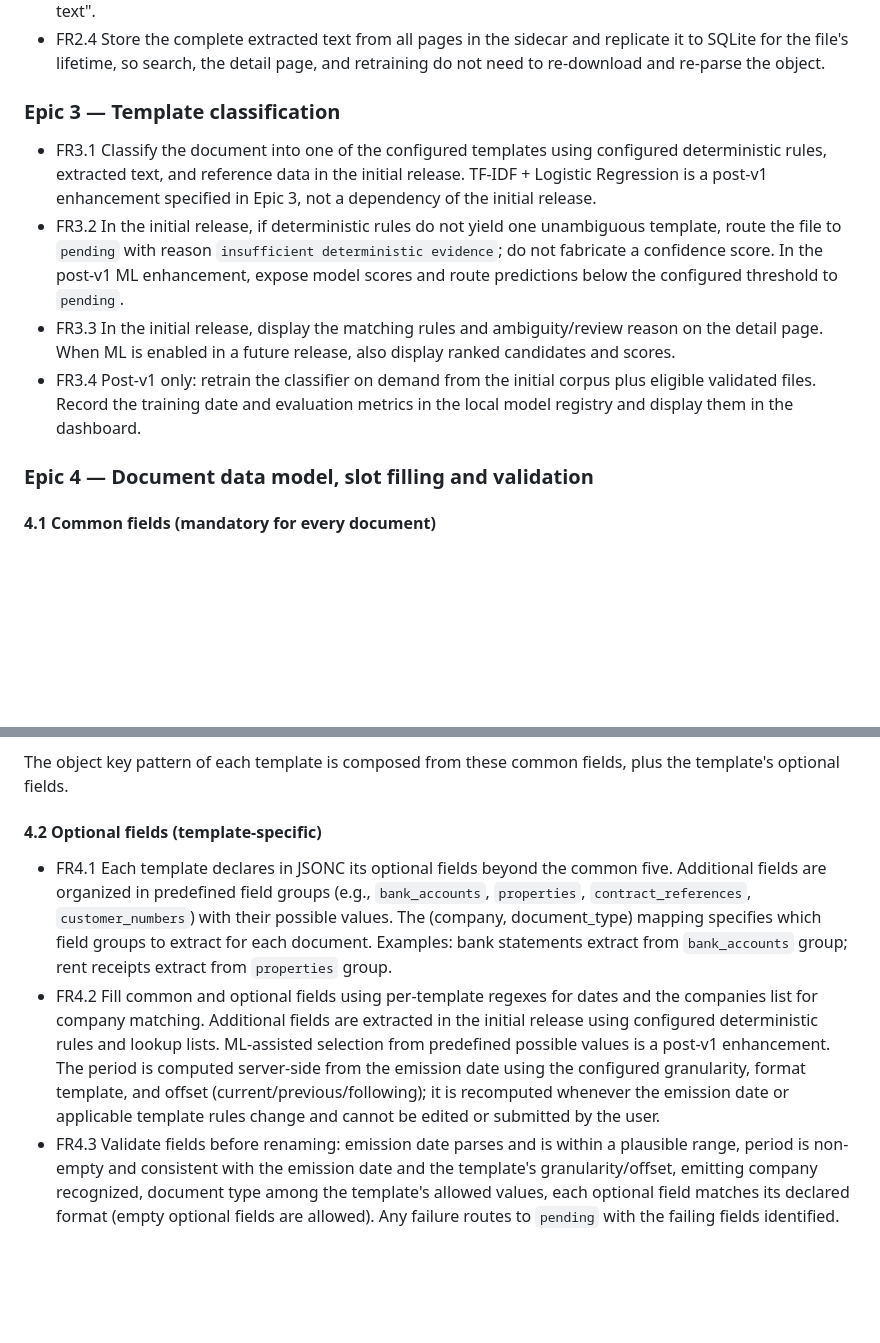
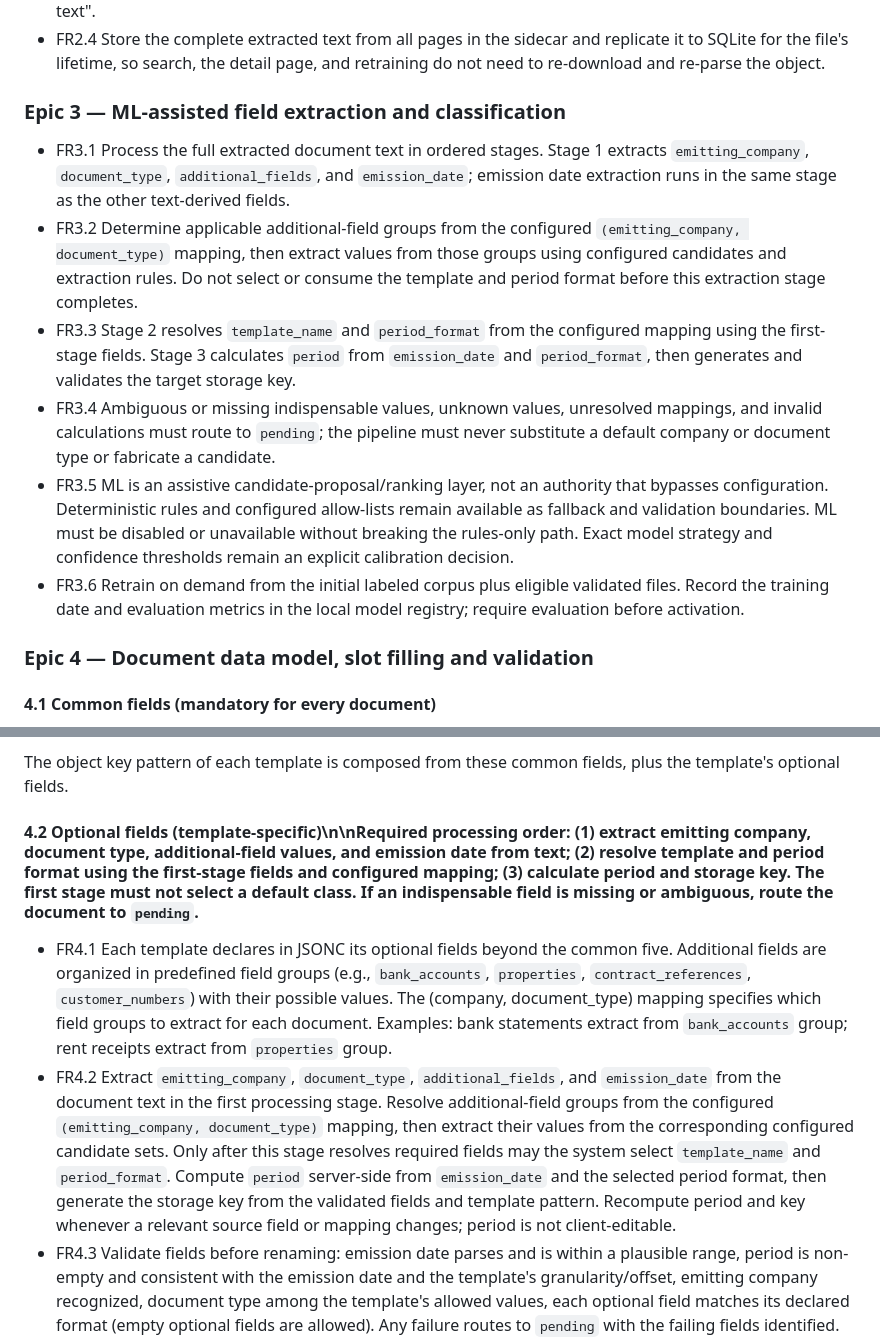
Before and after one commit to napnap75/multiarch-docker-images, a Markdown page: automatic-pdf-renamer/prd.md, 2 parts joined by grey strips. Rendered like a GitHub page; blank space fills up the shorter version.

Commit message:
Specify staged ML extraction and naming decisions

```diff
--- a/automatic-pdf-renamer/prd.md
+++ b/automatic-pdf-renamer/prd.md
@@ -67,12 +67,14 @@ Transitions:
 - FR2.3 If extracted text is empty or below a minimum length, route the file to `pending` with reason "empty text".
 - FR2.4 Store the complete extracted text from all pages in the sidecar and replicate it to SQLite for the file's lifetime, so search, the detail page, and retraining do not need to re-download and re-parse the object.
 
-### Epic 3 — Template classification
+### Epic 3 — ML-assisted field extraction and classification
 
-- FR3.1 Classify the document into one of the configured templates using configured deterministic rules, extracted text, and reference data in the initial release. TF-IDF + Logistic Regression is a post-v1 enhancement specified in Epic 3, not a dependency of the initial release.
-- FR3.2 In the initial release, if deterministic rules do not yield one unambiguous template, route the file to `pending` with reason `insufficient deterministic evidence`; do not fabricate a confidence score. In the post-v1 ML enhancement, expose model scores and route predictions below the configured threshold to `pending`.
-- FR3.3 In the initial release, display the matching rules and ambiguity/review reason on the detail page. When ML is enabled in a future release, also display ranked candidates and scores.
-- FR3.4 Post-v1 only: retrain the classifier on demand from the initial corpus plus eligible validated files. Record the training date and evaluation metrics in the local model registry and display them in the dashboard.
+- FR3.1 Process the full extracted document text in ordered stages. Stage 1 extracts `emitting_company`, `document_type`, `additional_fields`, and `emission_date`; emission date extraction runs in the same stage as the other text-derived fields.
+- FR3.2 Determine applicable additional-field groups from the configured `(emitting_company, document_type)` mapping, then extract values from those groups using configured candidates and extraction rules. Do not select or consume the template and period format before this extraction stage completes.
+- FR3.3 Stage 2 resolves `template_name` and `period_format` from the configured mapping using the first-stage fields. Stage 3 calculates `period` from `emission_date` and `period_format`, then generates and validates the target storage key.
+- FR3.4 Ambiguous or missing indispensable values, unknown values, unresolved mappings, and invalid calculations must route to `pending`; the pipeline must never substitute a default company or document type or fabricate a candidate.
+- FR3.5 ML is an assistive candidate-proposal/ranking layer, not an authority that bypasses configuration. Deterministic rules and configured allow-lists remain available as fallback and validation boundaries. ML must be disabled or unavailable without breaking the rules-only path. Exact model strategy and confidence thresholds remain an explicit calibration decision.
+- FR3.6 Retrain on demand from the initial labeled corpus plus eligible validated files. Record the training date and evaluation metrics in the local model registry; require evaluation before activation.
 
 ### Epic 4 — Document data model, slot filling and validation
 
@@ -91,10 +93,10 @@ Every document, regardless of template, carries at least these five common field
 
 The object key pattern of each template is composed from these common fields, plus the template's optional fields.
 
-#### 4.2 Optional fields (template-specific)
+#### 4.2 Optional fields (template-specific)\n\n**Required processing order:** (1) extract emitting company, document type, additional-field values, and emission date from text; (2) resolve template and period format using the first-stage fields and configured mapping; (3) calculate period and storage key. The first stage must not select a default class. If an indispensable field is missing or ambiguous, route the document to `pending`.
 
 - FR4.1 Each template declares in JSONC its optional fields beyond the common five. Additional fields are organized in predefined field groups (e.g., `bank_accounts`, `properties`, `contract_references`, `customer_numbers`) with their possible values. The (company, document_type) mapping specifies which field groups to extract for each document. Examples: bank statements extract from `bank_accounts` group; rent receipts extract from `properties` group.
-- FR4.2 Fill common and optional fields using per-template regexes for dates and the companies list for company matching. Additional fields are extracted in the initial release using configured deterministic rules and lookup lists. ML-assisted selection from predefined possible values is a post-v1 enhancement. The period is computed server-side from the emission date using the configured granularity, format template, and offset (current/previous/following); it is recomputed whenever the emission date or applicable template rules change and cannot be edited or submitted by the user.
+- FR4.2 Extract `emitting_company`, `document_type`, `additional_fields`, and `emission_date` from the document text in the first processing stage. Resolve additional-field groups from the configured `(emitting_company, document_type)` mapping, then extract their values from the corresponding configured candidate sets. Only after this stage resolves required fields may the system select `template_name` and `period_format`. Compute `period` server-side from `emission_date` and the selected period format, then generate the storage key from the validated fields and template pattern. Recompute period and key whenever a relevant source field or mapping changes; period is not client-editable.
 - FR4.3 Validate fields before renaming: emission date parses and is within a plausible range, period is non-empty and consistent with the emission date and the template's granularity/offset, emitting company recognized, document type among the template's allowed values, each optional field matches its declared format (empty optional fields are allowed). Any failure routes to `pending` with the failing fields identified.
 - FR4.4 Collisions in the target prefix are resolved with an incremental suffix; the final key is always the one logged.
 
```
